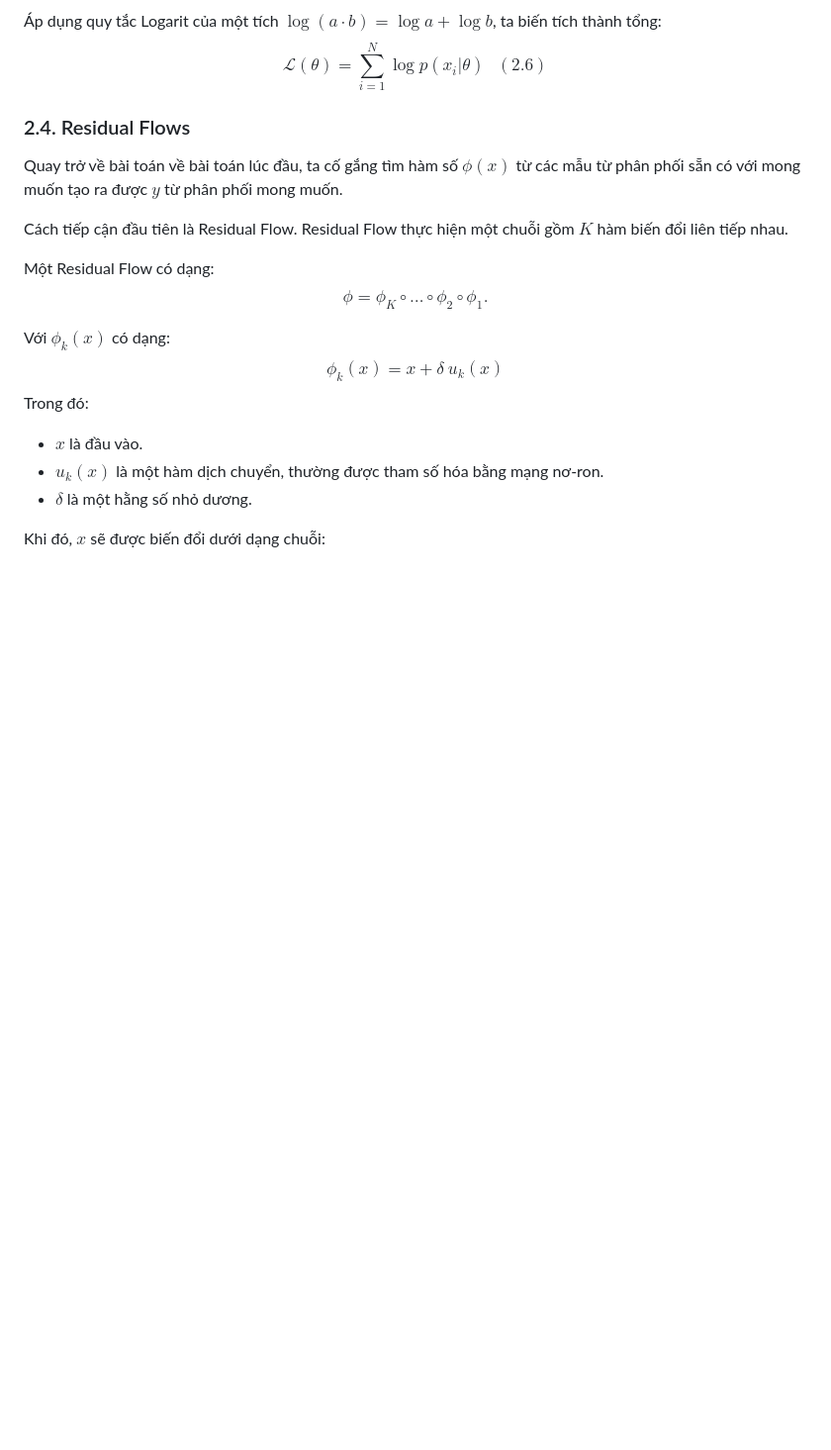
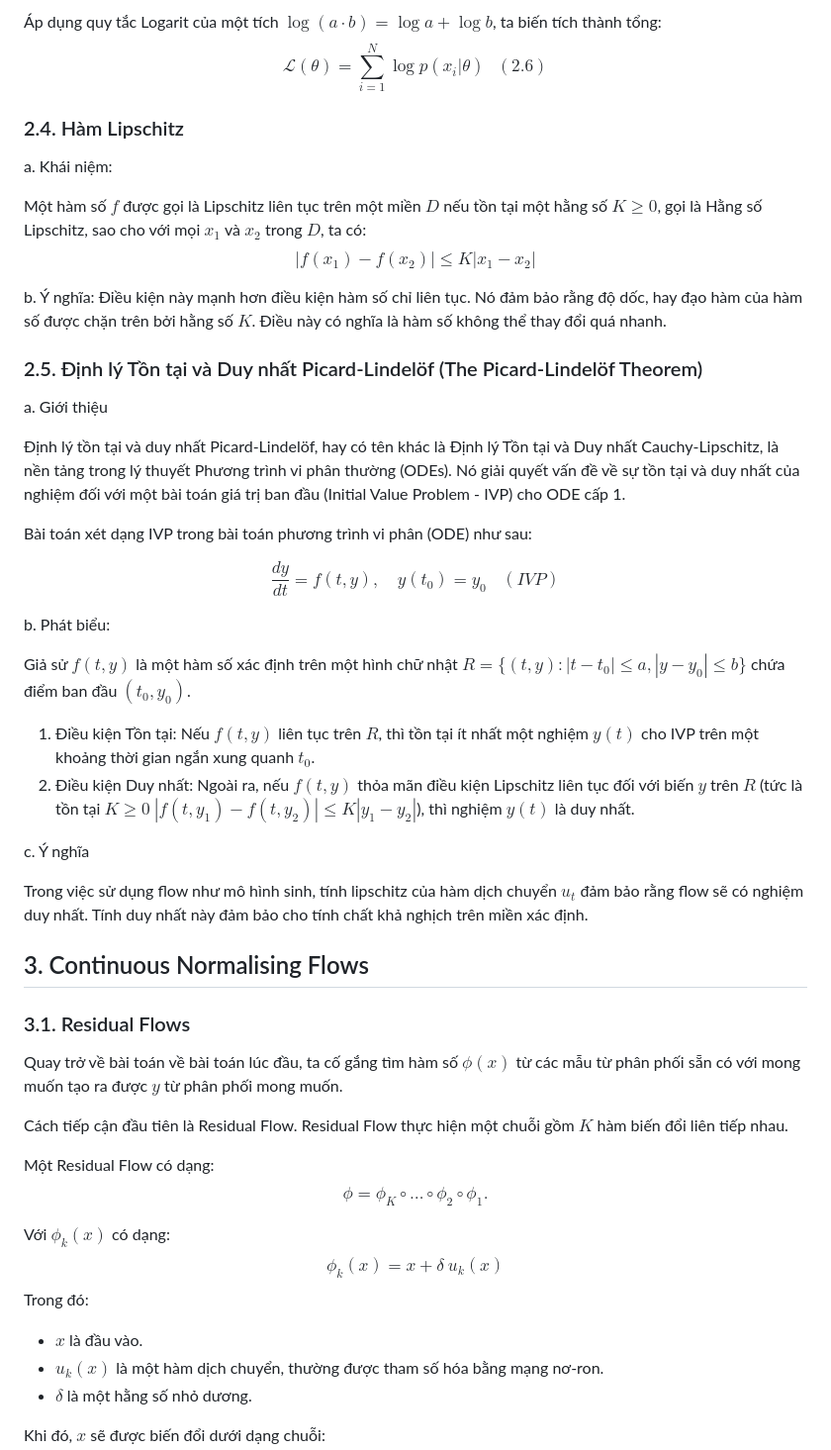
Before and after one commit to snozywolf59/flow-matching, a Markdown page: report/report.md, the part around the change printed below. Shown: that part at 99% size. Rendered like a GitHub page; blank space fills up the shorter version.

```diff
--- a/report/report.md
+++ b/report/report.md
@@ -105,8 +113,39 @@ $$\mathcal{L}(\theta) = \log L(\theta) = \log \left( \prod_{i=1}^N p(x_i|\theta)
 Áp dụng quy tắc Logarit của một tích $\log(a \cdot b) = \log a + \log b$, ta biến tích thành tổng:
 $$\mathcal{L}(\theta) = \sum_{i=1}^N \log p(x_i|\theta)~~~(2.6)$$
 
+### 2.4. Hàm Lipschitz
 
-### 2.4. Residual Flows
+a\. Khái niệm:
+
+Một hàm số $f$ được gọi là Lipschitz liên tục trên một miền $D$ nếu tồn tại một hằng số $K \ge 0$, gọi là Hằng số Lipschitz, sao cho với mọi $x_1$ và $x_2$ trong $D$, ta có:
+$$|f(x_1) - f(x_2)| \le K |x_1 - x_2|$$
+
+b\. Ý nghĩa:
+Điều kiện này mạnh hơn điều kiện hàm số chỉ liên tục. Nó đảm bảo rằng độ dốc, hay đạo hàm của hàm số được chặn trên bởi hằng số $K$. Điều này có nghĩa là hàm số không thể thay đổi quá nhanh.
+
+### 2.5. Định lý Tồn tại và Duy nhất Picard-Lindelöf (The Picard-Lindelöf Theorem)
+
+a\. Giới thiệu
+
+Định lý tồn tại và duy nhất Picard-Lindelöf, hay có tên khác là Định lý Tồn tại và Duy nhất Cauchy-Lipschitz, là nền tảng trong lý thuyết Phương trình vi phân thường (ODEs). Nó giải quyết vấn đề về sự tồn tại và duy nhất của nghiệm đối với một bài toán giá trị ban đầu (Initial Value Problem - IVP) cho ODE cấp 1.
+
+Bài toán xét dạng IVP trong bài toán phương trình vi phân (ODE) như sau:
+
+$$\frac{dy}{dt} = f(t, y), \quad y(t_0) = y_0 ~~~~ (IVP)$$
+
+b\. Phát biểu:
+
+Giả sử $f(t, y)$ là một hàm số xác định trên một hình chữ nhật $R = \{(t, y) : |t - t_0| \le a, |y - y_0| \le b\}$ chứa điểm ban đầu $(t_0, y_0)$.
+1.  Điều kiện Tồn tại: Nếu $f(t, y)$ liên tục trên $R$, thì tồn tại ít nhất một nghiệm $y(t)$ cho IVP trên một khoảng thời gian ngắn xung quanh $t_0$.
+2.  Điều kiện Duy nhất: Ngoài ra, nếu $f(t, y)$ thỏa mãn điều kiện Lipschitz liên tục đối với biến $y$ trên $R$ (tức là tồn tại $K \ge 0$ $|f(t, y_1) - f(t, y_2)| \le K |y_1 - y_2|$), thì nghiệm $y(t)$ là duy nhất.
+
+c\. Ý nghĩa
+
+Trong việc sử dụng flow như mô hình sinh, tính lipschitz của hàm dịch chuyển $u_t$ đảm bảo rằng flow sẽ có nghiệm duy nhất. Tính duy nhất này đảm bảo cho tính chất khả nghịch trên miền xác định.
+
+## 3. Continuous Normalising Flows
+
+### 3.1. Residual Flows
 
 Quay trở về bài toán về bài toán lúc đầu, ta cố gắng tìm hàm số $\phi(x)$ từ các mẫu từ phân phối sẵn có với mong muốn tạo ra được $y$ từ phân phối mong muốn.
 
```
Also changed, not shown: other parts of report/report.md (+39 -31 lines).
